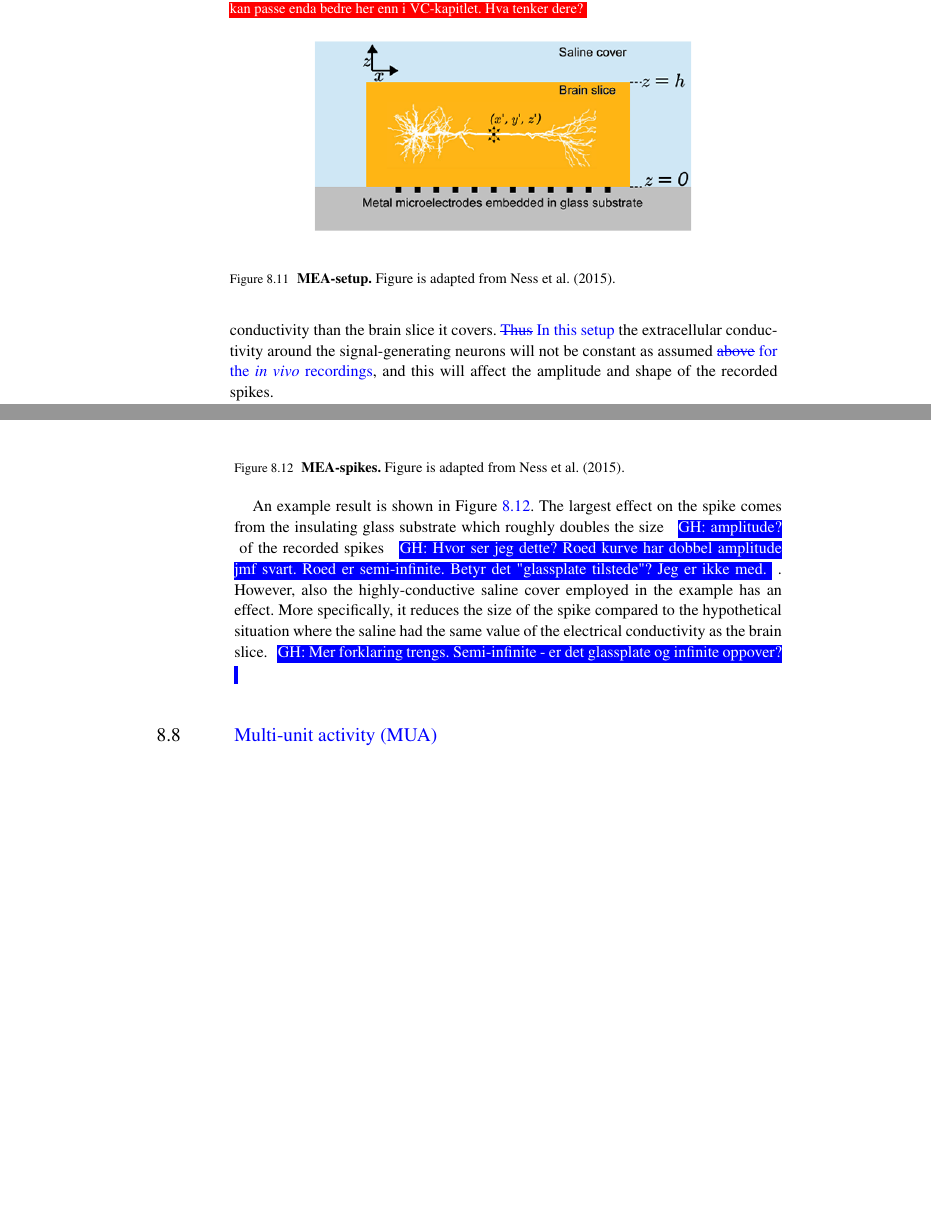
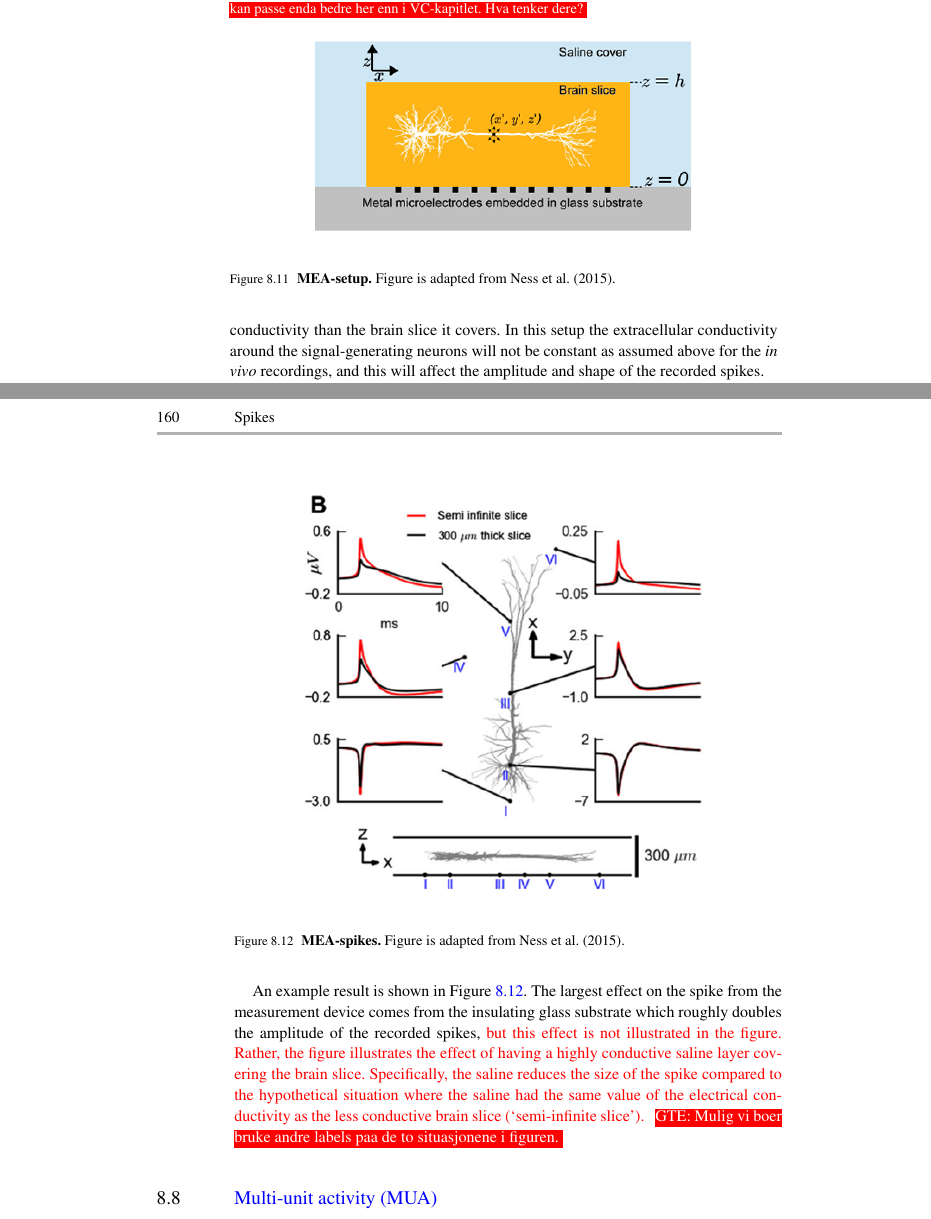
Before and after one commit to geih/ECSbook, a LaTeX thesis (Book.tex, which reads Ch-Spikes.tex): two parts of pages 177 and 178 of 254, joined at a grey line, cut so that both start at the same text, the shorter picture padded with empty space. Compiled offline with pdfLaTeX; a LaTeX package or settings file that is missing is left out.

Commit message:
Done reviewing 8 - except 8.6

```diff
--- a/Ch-Spikes.tex
+++ b/Ch-Spikes.tex
@@ -741,8 +741,8 @@ Figure is adapted from \citeasnoun**{Ness2015}.}
 
 In MEAs the electrode contacts are embedded in an insulating glass plate with very
 low electrical conductivity, while the covering liquid typically has a higher electrical conductivity
-than the brain slice it covers. \ghtxt{\sout{Thus} In this setup} the extracellular conductivity around the signal-generating neurons
-will not be constant as assumed \ghtxt{\sout{above} for the \textit{in vivo} recordings}, and this will affect the amplitude and shape of the recorded spikes.
+than the brain slice it covers. In this setup the extracellular conductivity around the signal-generating neurons
+will not be constant as assumed above for the \textit{in vivo} recordings, and this will affect the amplitude and shape of the recorded spikes.
 
 In general, FEM modeling will be required to solve the forward-modeling for situations such as this where
 the the conductivity $\sigma$ varies with position. However, if we assume that the MEA substrate, slice and saline
@@ -761,8 +761,9 @@ Figure is adapted from \citeasnoun**{Ness2015}.}
 \end{figure}
 %%%
 
-An example result is shown in \Fref{fig:Spikes:MEA-spikes}. The largest effect on the spike comes from the insulating glass substrate which roughly doubles the size \ghnote{amplitude?} of the recorded spikes \ghnote{Hvor ser jeg dette? Roed kurve har dobbel amplitude jmf svart. Roed er semi-infinite. Betyr det "glassplate tilstede"? Jeg er ikke med.}. However, also the highly-conductive saline cover employed in the example has an effect. More specifically, it reduces the size of the spike compared to the hypothetical situation where the saline had the same value of the electrical conductivity as the brain slice.
-\ghnote{Mer forklaring trengs. Semi-infinite - er det glassplate og infinite oppover? }
+An example result is shown in \Fref{fig:Spikes:MEA-spikes}. The largest effect on the spike from the measurement device comes from the insulating glass substrate which roughly doubles the amplitude of the recorded spikes, \gex{but this effect is not illustrated in the figure. Rather, the figure illustrates the effect of having a highly conductive saline layer covering the brain slice. Specifically, the saline reduces the size of the spike compared to the hypothetical situation where the saline had the same value of the electrical conductivity as the less conductive
+brain slice (`semi-infinite slice').}
+\gen{Mulig vi boer bruke andre labels paa de to situasjonene i figuren.}
 
 \section{\blue{Multi-unit activity (MUA)}}
 In general, a recording contact will pick up spikes from several neurons positioned in its vicinity, that is, from `multiple units'.
```
Also changed, not shown: Ch-Spikes.tex (2 more changed lines).
